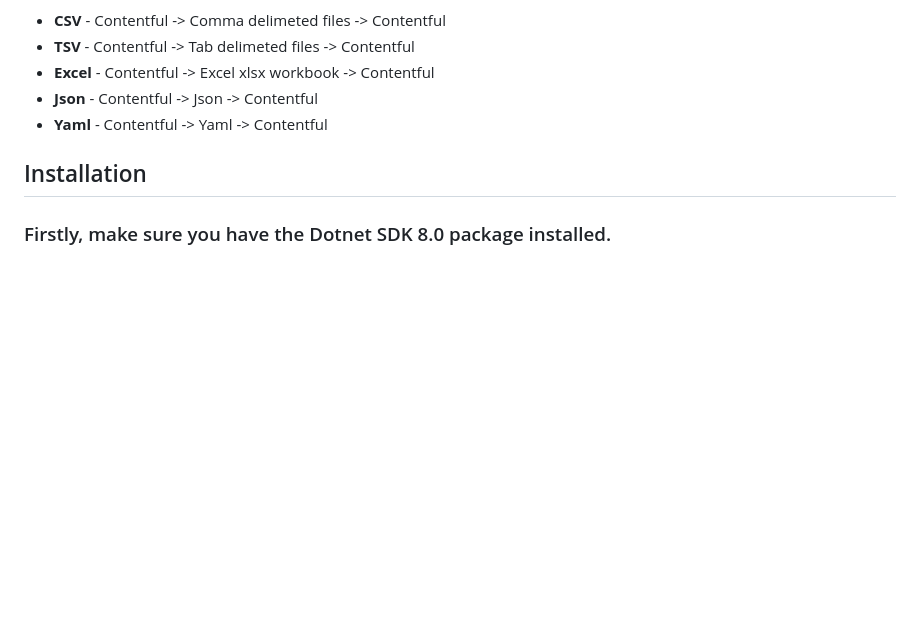
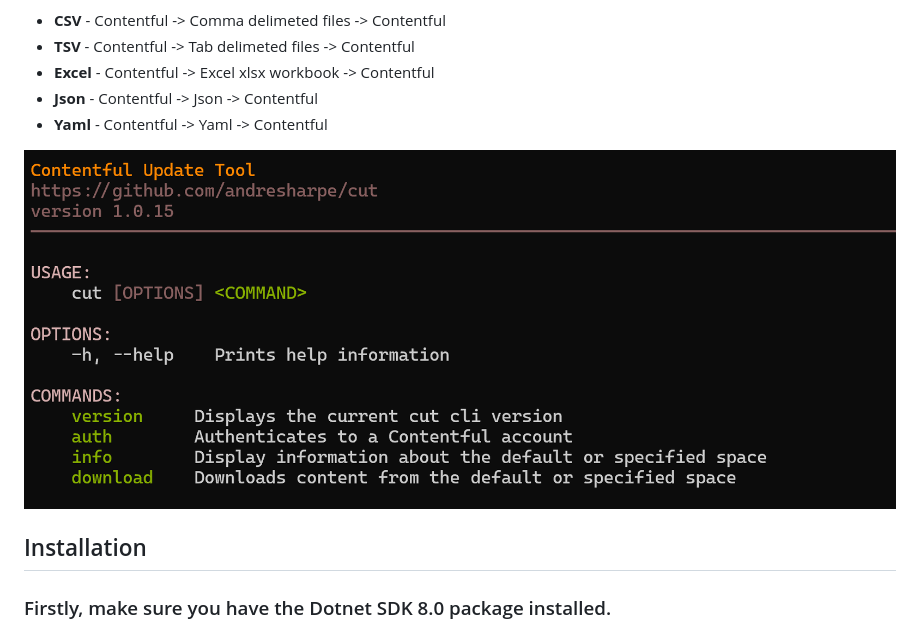
Before and after one commit to andresharpe/cute, a Markdown page: README.md, the part around one of its changes. Drawn GitHub-style; pictures changed too: docs/images/help.png (added); blank space fills up the shorter version.

```diff
--- a/README.md
+++ b/README.md
@@ -17,6 +17,9 @@
 - **Excel** - Contentful -> Excel xlsx workbook -> Contentful
 - **Json** - Contentful -> Json -> Contentful
 - **Yaml** - Contentful -> Yaml -> Contentful
+
+![cut help screenshot](docs/images/help.png)
+
 
 ## Installation
 
```
Also changed, not shown: other parts of README.md (+3 -3 lines).
